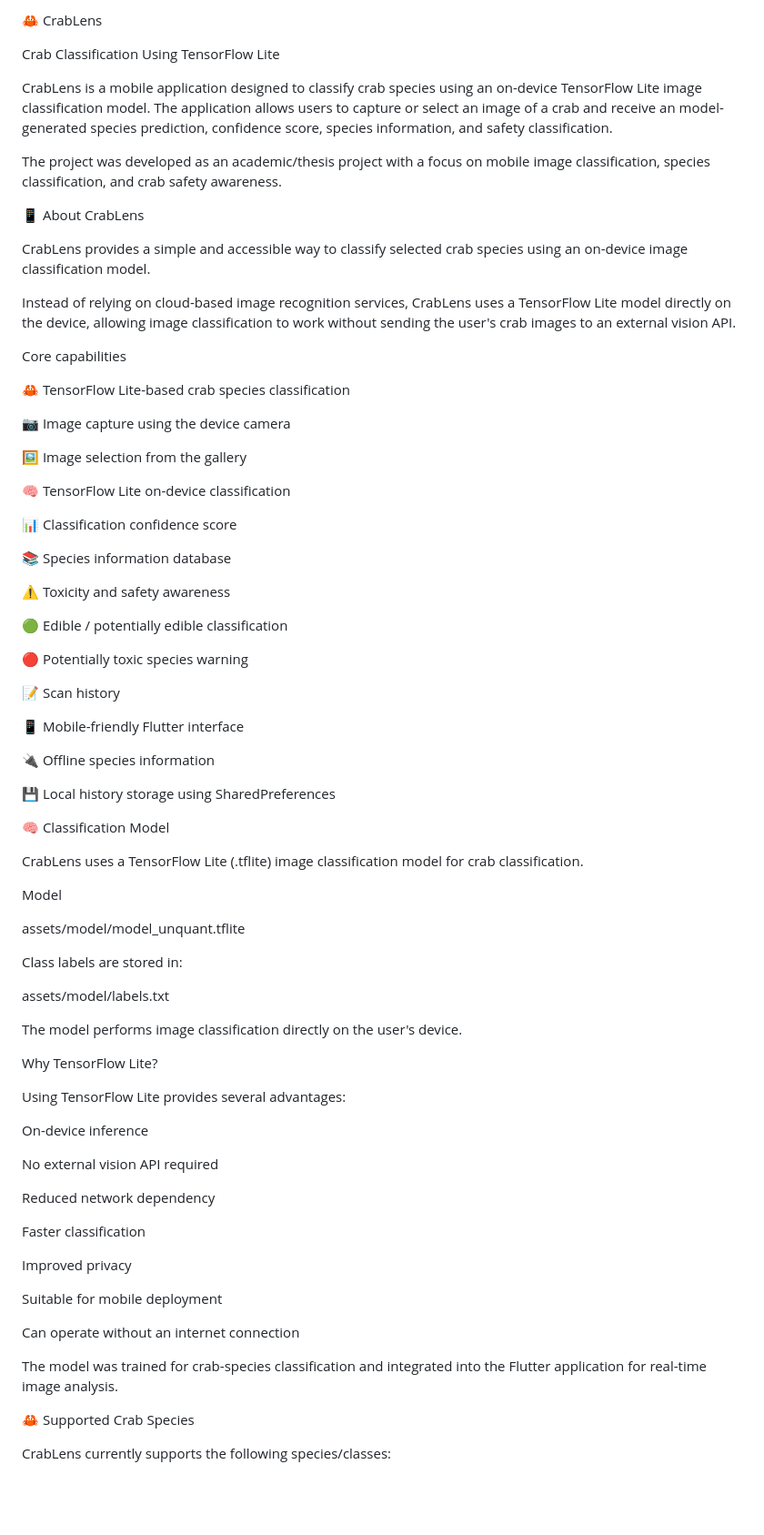
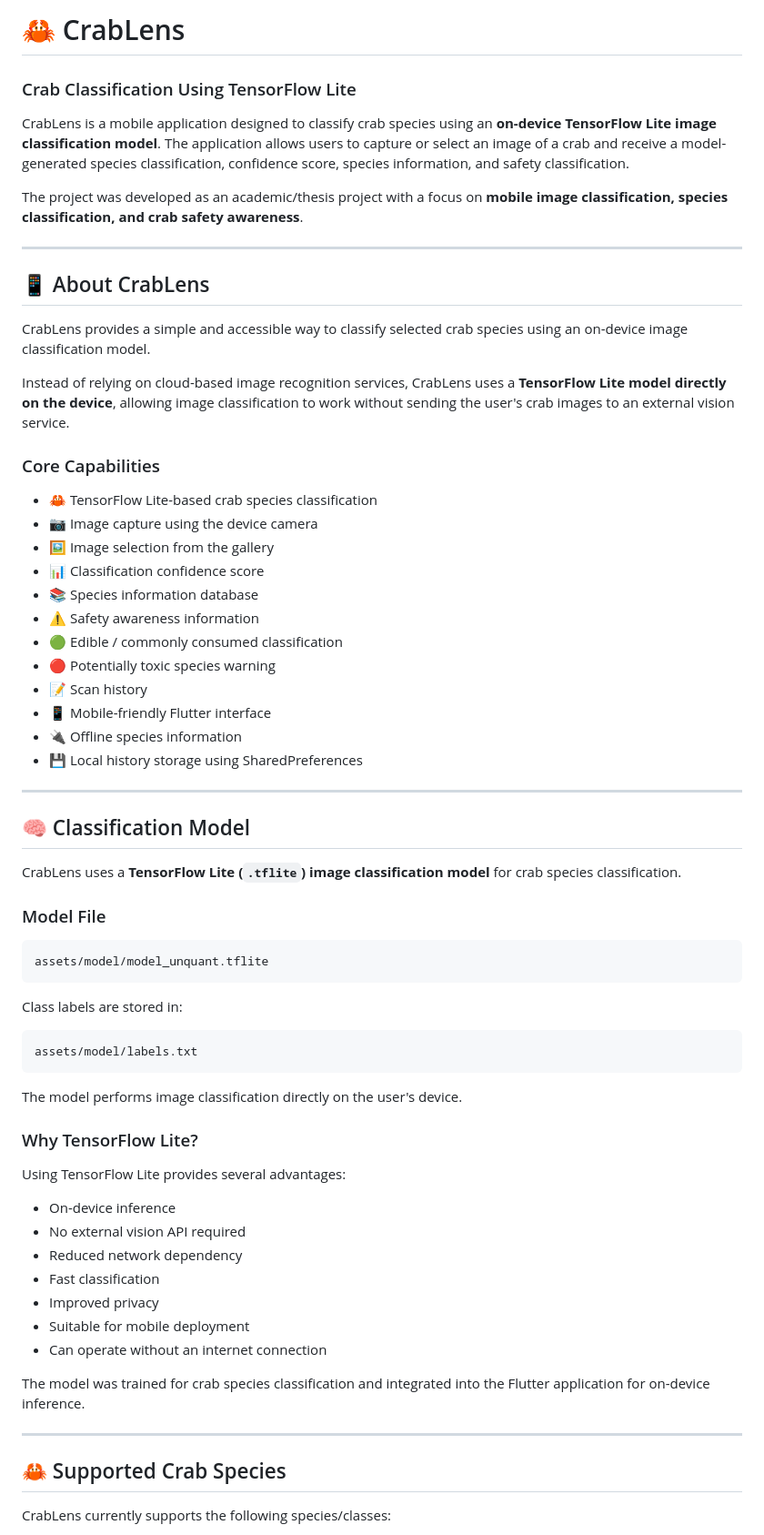
Before and after one commit to riankmviloria/CrabLens, a Markdown page: README.md, the part around one of its changes. Shown at 91% size. GitHub-like rendering; blank space fills up the shorter version.

````diff
--- a/README.md
+++ b/README.md
@@ -1,80 +1,71 @@
-🦀 CrabLens
+# 🦀 CrabLens
 
-Crab Classification Using TensorFlow Lite
+### Crab Classification Using TensorFlow Lite
 
-CrabLens is a mobile application designed to classify crab species using an on-device TensorFlow Lite image classification model. The application allows users to capture or select an image of a crab and receive an model-generated species prediction, confidence score, species information, and safety classification.
+CrabLens is a mobile application designed to classify crab species using an **on-device TensorFlow Lite image classification model**. The application allows users to capture or select an image of a crab and receive a model-generated species classification, confidence score, species information, and safety classification.
 
-The project was developed as an academic/thesis project with a focus on mobile image classification, species classification, and crab safety awareness.
+The project was developed as an academic/thesis project with a focus on **mobile image classification, species classification, and crab safety awareness**.
 
-📱 About CrabLens
+---
+
+## 📱 About CrabLens
 
 CrabLens provides a simple and accessible way to classify selected crab species using an on-device image classification model.
 
-Instead of relying on cloud-based image recognition services, CrabLens uses a TensorFlow Lite model directly on the device, allowing image classification to work without sending the user's crab images to an external vision API.
+Instead of relying on cloud-based image recognition services, CrabLens uses a **TensorFlow Lite model directly on the device**, allowing image classification to work without sending the user's crab images to an external vision service.
 
-Core capabilities
+### Core Capabilities
 
-🦀 TensorFlow Lite-based crab species classification
+* 🦀 TensorFlow Lite-based crab species classification
+* 📷 Image capture using the device camera
+* 🖼️ Image selection from the gallery
+* 📊 Classification confidence score
+* 📚 Species information database
+* ⚠️ Safety awareness information
+* 🟢 Edible / commonly consumed classification
+* 🔴 Potentially toxic species warning
+* 📝 Scan history
+* 📱 Mobile-friendly Flutter interface
+* 🔌 Offline species information
+* 💾 Local history storage using SharedPreferences
 
-📷 Image capture using the device camera
+---
 
-🖼️ Image selection from the gallery
+## 🧠 Classification Model
 
-🧠 TensorFlow Lite on-device classification
+CrabLens uses a **TensorFlow Lite (`.tflite`) image classification model** for crab species classification.
 
-📊 Classification confidence score
+### Model File
 
-📚 Species information database
-
-⚠️ Toxicity and safety awareness
-
-🟢 Edible / potentially edible classification
-
-🔴 Potentially toxic species warning
-
-📝 Scan history
-
-📱 Mobile-friendly Flutter interface
-
-🔌 Offline species information
-
-💾 Local history storage using SharedPreferences
-
-🧠 Classification Model
-
-CrabLens uses a TensorFlow Lite (.tflite) image classification model for crab classification.
-
-Model
-
+```text
 assets/model/model_unquant.tflite
+```
 
 Class labels are stored in:
 
+```text
 assets/model/labels.txt
+```
 
 The model performs image classification directly on the user's device.
 
-Why TensorFlow Lite?
+### Why TensorFlow Lite?
 
 Using TensorFlow Lite provides several advantages:
 
-On-device inference
+* On-device inference
+* No external vision API required
+* Reduced network dependency
+* Fast classification
+* Improved privacy
+* Suitable for mobile deployment
+* Can operate without an internet connection
 
-No external vision API required
+The model was trained for crab species classification and integrated into the Flutter application for on-device inference.
 
-Reduced network dependency
+---
 
-Faster classification
-
-Improved privacy
-
-Suitable for mobile deployment
-
-Can operate without an internet connection
-
-The model was trained for crab-species classification and integrated into the Flutter application for real-time image analysis.
-
-🦀 Supported Crab Species
+## 🦀 Supported Crab Species
 
 CrabLens currently supports the following species/classes:
 
````
Also changed, not shown: other parts of README.md (+230 -301 lines).
